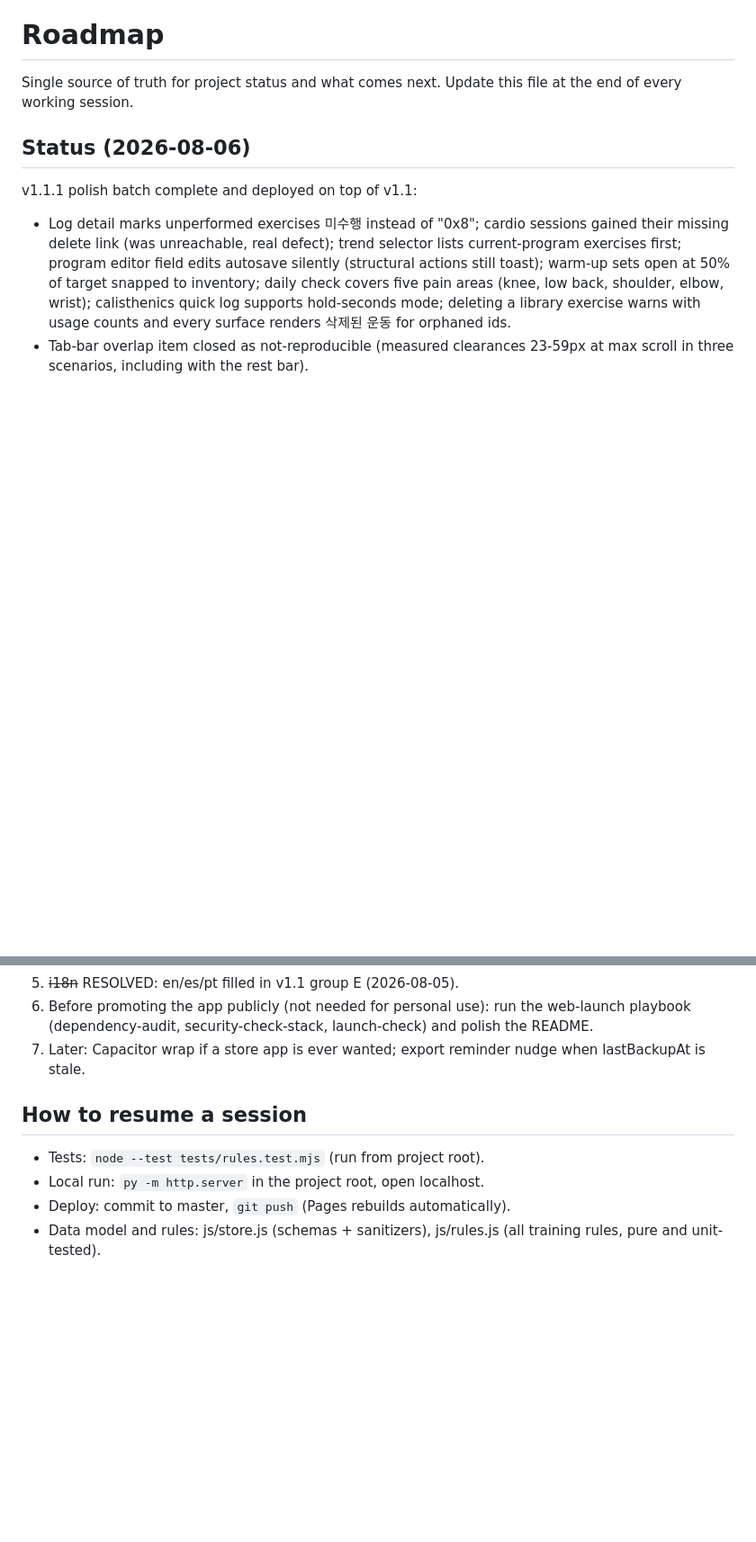
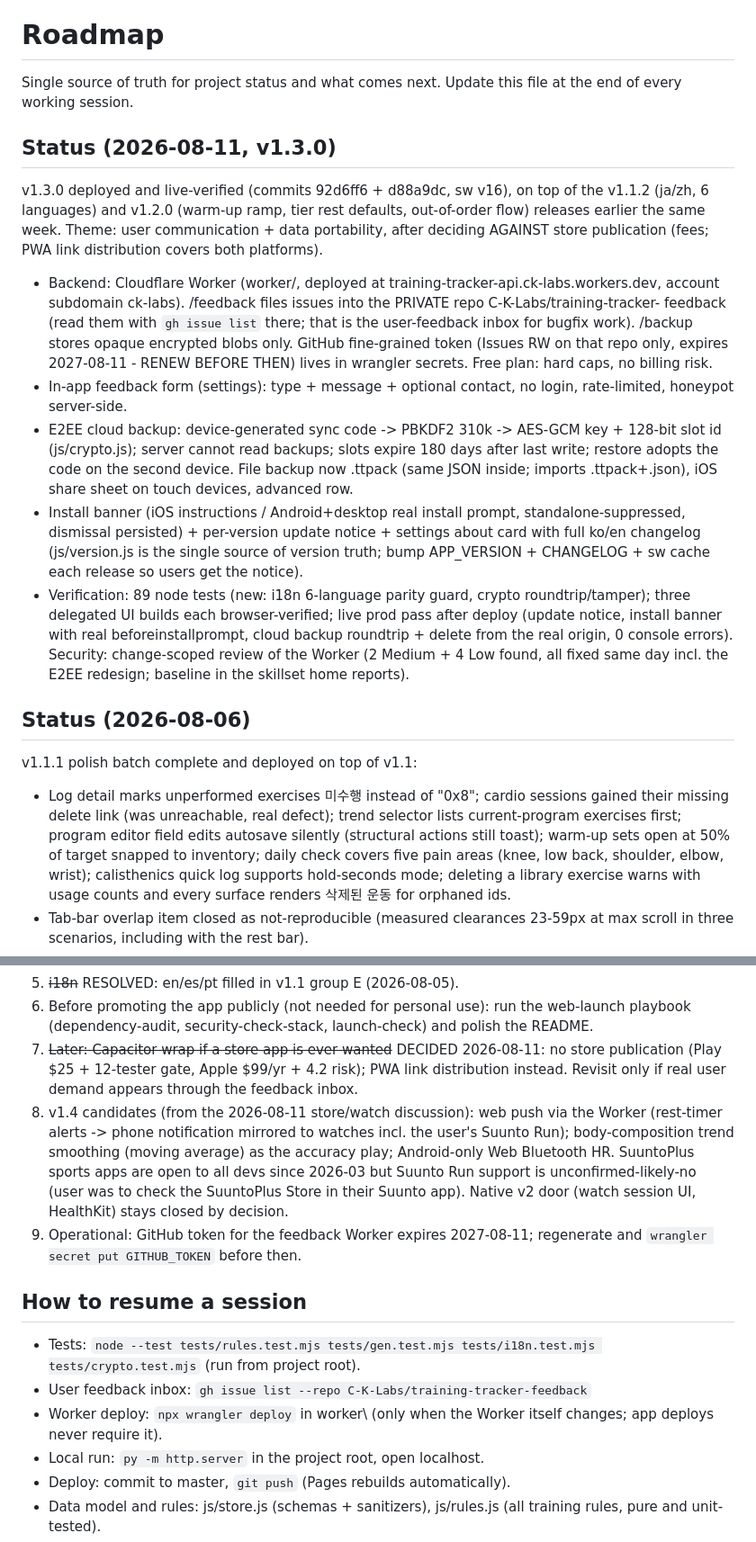
Before and after one commit to C-K-Labs/training-tracker, a Markdown page: ROADMAP.md, 2 parts joined by grey strips. Shown at 90% size. Rendered like a GitHub page; blank space fills up the shorter version.

Commit message:
Update roadmap for v1.3.0: feedback inbox, E2EE backup, no-store decision
Co-Authored-By: Claude Fable 5 <noreply@anthropic.com>

```diff
--- a/ROADMAP.md
+++ b/ROADMAP.md
@@ -2,6 +2,42 @@
 
 Single source of truth for project status and what comes next. Update this
 file at the end of every working session.
+
+## Status (2026-08-11, v1.3.0)
+
+v1.3.0 deployed and live-verified (commits 92d6ff6 + d88a9dc, sw v16), on
+top of the v1.1.2 (ja/zh, 6 languages) and v1.2.0 (warm-up ramp, tier rest
+defaults, out-of-order flow) releases earlier the same week. Theme: user
+communication + data portability, after deciding AGAINST store publication
+(fees; PWA link distribution covers both platforms).
+
+- Backend: Cloudflare Worker (worker/, deployed at
+  training-tracker-api.ck-labs.workers.dev, account subdomain ck-labs).
+  /feedback files issues into the PRIVATE repo C-K-Labs/training-tracker-
+  feedback (read them with `gh issue list` there; that is the user-feedback
+  inbox for bugfix work). /backup stores opaque encrypted blobs only.
+  GitHub fine-grained token (Issues RW on that repo only, expires
+  2027-08-11 - RENEW BEFORE THEN) lives in wrangler secrets. Free plan:
+  hard caps, no billing risk.
+- In-app feedback form (settings): type + message + optional contact, no
+  login, rate-limited, honeypot server-side.
+- E2EE cloud backup: device-generated sync code -> PBKDF2 310k -> AES-GCM
+  key + 128-bit slot id (js/crypto.js); server cannot read backups; slots
+  expire 180 days after last write; restore adopts the code on the second
+  device. File backup now .ttpack (same JSON inside; imports .ttpack+.json),
+  iOS share sheet on touch devices, advanced row.
+- Install banner (iOS instructions / Android+desktop real install prompt,
+  standalone-suppressed, dismissal persisted) + per-version update notice +
+  settings about card with full ko/en changelog (js/version.js is the
+  single source of version truth; bump APP_VERSION + CHANGELOG + sw cache
+  each release so users get the notice).
+- Verification: 89 node tests (new: i18n 6-language parity guard, crypto
+  roundtrip/tamper); three delegated UI builds each browser-verified; live
+  prod pass after deploy (update notice, install banner with real
+  beforeinstallprompt, cloud backup roundtrip + delete from the real
+  origin, 0 console errors). Security: change-scoped review of the Worker
+  (2 Medium + 4 Low found, all fixed same day incl. the E2EE redesign;
+  baseline in the skillset home reports\).
 
 ## Status (2026-08-06)
 
@@ -109,12 +145,28 @@ v1 complete and deployed.
 6. Before promoting the app publicly (not needed for personal use): run the
    web-launch playbook (dependency-audit, security-check-stack,
    launch-check) and polish the README.
-7. Later: Capacitor wrap if a store app is ever wanted; export reminder
-   nudge when lastBackupAt is stale.
+7. ~~Later: Capacitor wrap if a store app is ever wanted~~ DECIDED
+   2026-08-11: no store publication (Play $25 + 12-tester gate, Apple
+   $99/yr + 4.2 risk); PWA link distribution instead. Revisit only if
+   real user demand appears through the feedback inbox.
+8. v1.4 candidates (from the 2026-08-11 store/watch discussion): web push
+   via the Worker (rest-timer alerts -> phone notification mirrored to
+   watches incl. the user's Suunto Run); body-composition trend smoothing
+   (moving average) as the accuracy play; Android-only Web Bluetooth HR.
+   SuuntoPlus sports apps are open to all devs since 2026-03 but Suunto
+   Run support is unconfirmed-likely-no (user was to check the SuuntoPlus
+   Store in their Suunto app). Native v2 door (watch session UI, HealthKit)
+   stays closed by decision.
+9. Operational: GitHub token for the feedback Worker expires 2027-08-11;
+   regenerate and `wrangler secret put GITHUB_TOKEN` before then.
 
 ## How to resume a session
 
-- Tests: `node --test tests/rules.test.mjs` (run from project root).
+- Tests: `node --test tests/rules.test.mjs tests/gen.test.mjs
+  tests/i18n.test.mjs tests/crypto.test.mjs` (run from project root).
+- User feedback inbox: `gh issue list --repo C-K-Labs/training-tracker-feedback`
+- Worker deploy: `npx wrangler deploy` in worker\ (only when the Worker
+  itself changes; app deploys never require it).
 - Local run: `py -m http.server` in the project root, open localhost.
 - Deploy: commit to master, `git push` (Pages rebuilds automatically).
 - Data model and rules: js/store.js (schemas + sanitizers), js/rules.js
```
